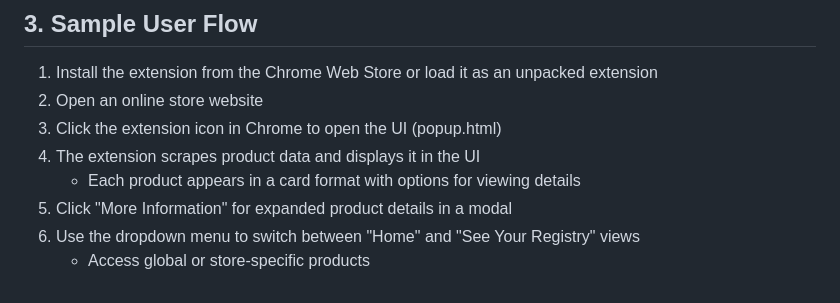
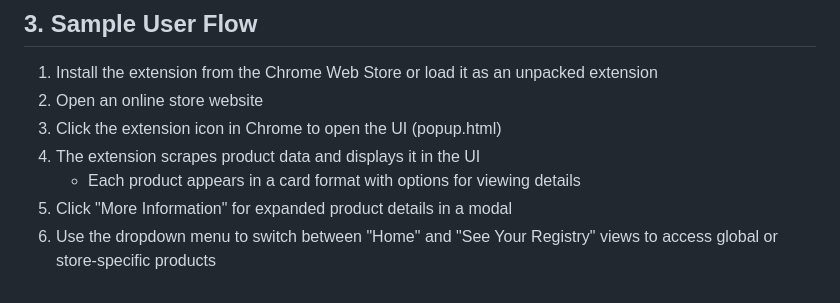
Before and after one commit to emerssive/Chrome-Extension, a Markdown page: README.md, the part around the change. Rendered like a GitHub page.

Commit message:
frontend features

```diff
--- a/README.md
+++ b/README.md
@@ -78,5 +78,4 @@ In script.js, add event listeners for:
 4. The extension scrapes product data and displays it in the UI
    - Each product appears in a card format with options for viewing details
 5. Click "More Information" for expanded product details in a modal
-6. Use the dropdown menu to switch between "Home" and "See Your Registry" views
-   - Access global or store-specific products
+6. Use the dropdown menu to switch between "Home" and "See Your Registry" views to access global or store-specific products
```
